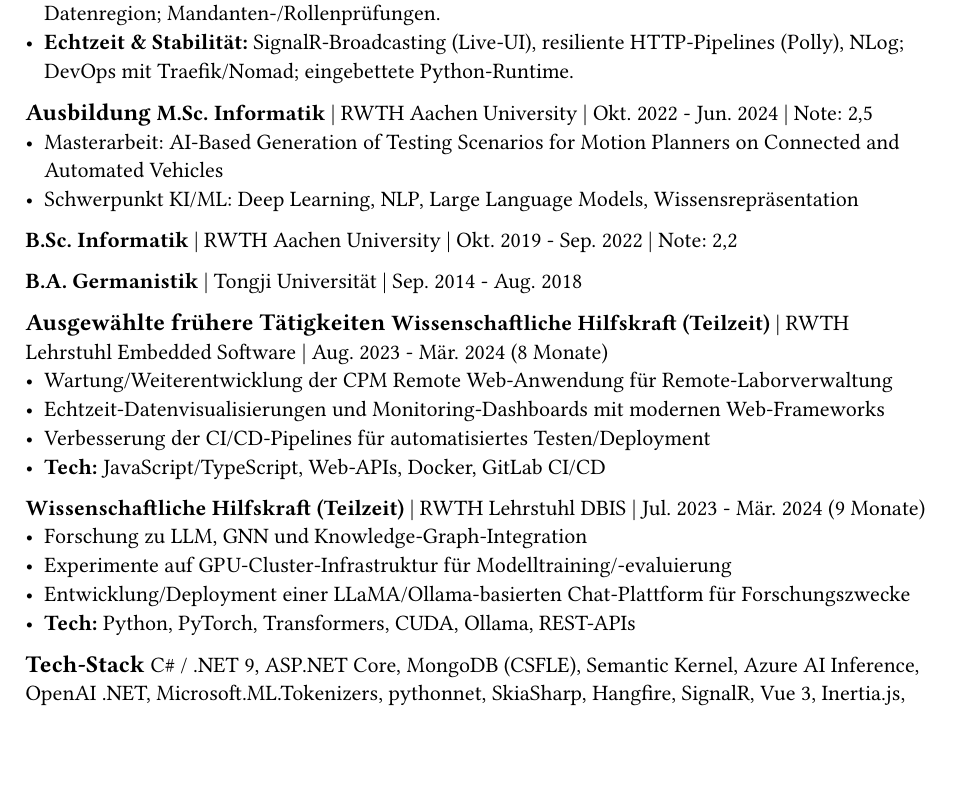
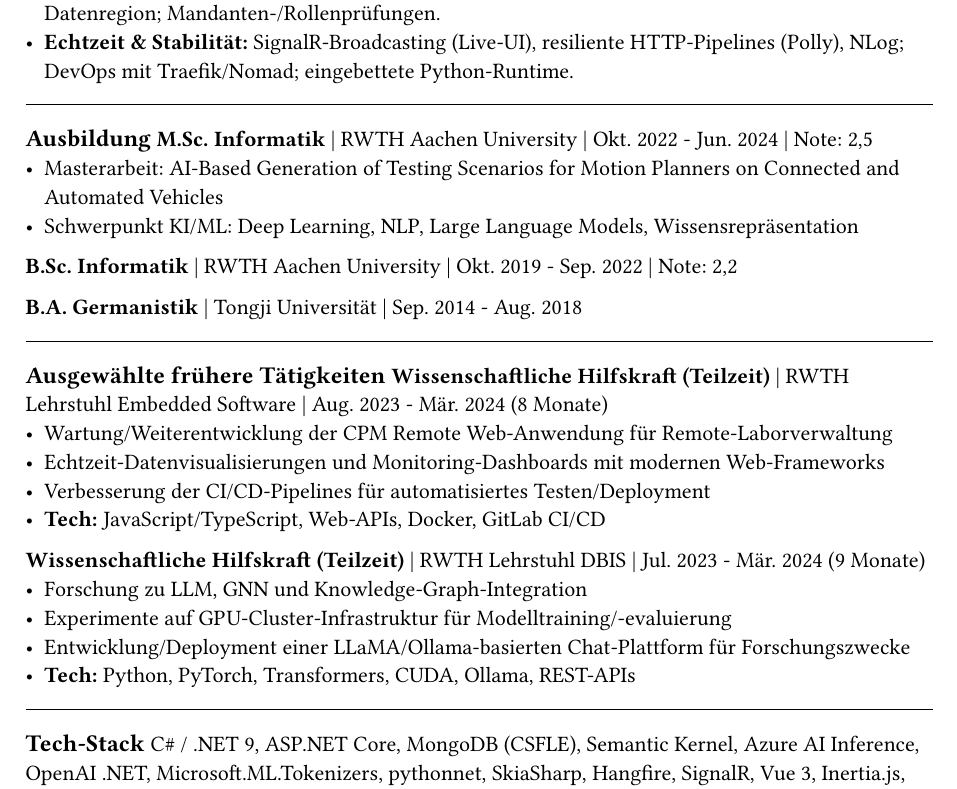
Before and after one commit to RuizhangZhou/RuizhangZhou.github.io, a Typst document (resume/cv_de.typ): part of the page, cut so that both start at the same text, the shorter picture padded with empty space. Compiled offline with Typst 0.15.

Commit message:
Add horizontal lines for improved section separation in CV (German and English)

```diff
--- a/resume/cv_de.typ
+++ b/resume/cv_de.typ
@@ -16,6 +16,8 @@
 - *Sicherheit & Compliance:* Shibboleth-SSO; MongoDB CSFLE (lokaler Master-Key); EU-Datenregion; Mandanten-/Rollenprüfungen.
 - *Echtzeit & Stabilität:* SignalR-Broadcasting (Live-UI), resiliente HTTP-Pipelines (Polly), NLog; DevOps mit Traefik/Nomad; eingebettete Python-Runtime.
 
+#line(length: 100%, stroke: 0.5pt)
+
 #section-title("Ausbildung")
 *M.Sc. Informatik* | RWTH Aachen University | Okt. 2022 - Jun. 2024 | Note: 2,5
 - Masterarbeit: #link("https://github.com/RuizhangZhou/ScenarioGenerationAI")[AI-Based Generation of Testing Scenarios for Motion Planners on Connected and Automated Vehicles]
@@ -24,6 +26,8 @@
 *B.Sc. Informatik* | RWTH Aachen University | Okt. 2019 - Sep. 2022 | Note: 2,2
 
 *B.A. Germanistik* | Tongji Universität | Sep. 2014 - Aug. 2018
+
+#line(length: 100%, stroke: 0.5pt)
 
 #section-title("Ausgewählte frühere Tätigkeiten")
 *Wissenschaftliche Hilfskraft (Teilzeit)* | RWTH Lehrstuhl Embedded Software | Aug. 2023 - Mär. 2024 (8 Monate)
@@ -38,5 +42,7 @@
 - Entwicklung/Deployment einer LLaMA/Ollama-basierten Chat-Plattform für Forschungszwecke
 - *Tech:* Python, PyTorch, Transformers, CUDA, Ollama, REST-APIs
 
+#line(length: 100%, stroke: 0.5pt)
+
 #section-title("Tech-Stack")
 C\# / .NET 9, ASP.NET Core, MongoDB (CSFLE), Semantic Kernel, Azure AI Inference, OpenAI .NET, Microsoft.ML.Tokenizers, pythonnet, SkiaSharp, Hangfire, SignalR, Vue 3, Inertia.js, Vite, NLog, Traefik, Nomad, KernelMemory.
```
Also changed, not shown: resume/cv_en.typ (+6 -0 lines).
